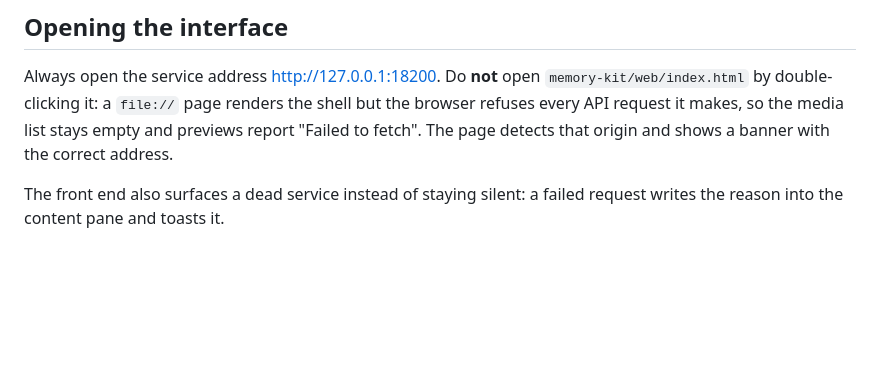
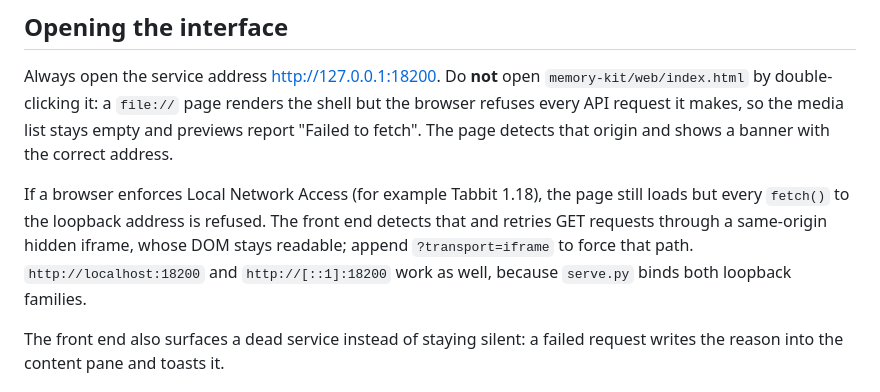
Before and after one commit to zhzaill/usb-memory-kit, a Markdown page: README.md, the part around the change. Rendered like a GitHub page; blank space fills up the shorter version.

Commit message:
docs: note the Local Network Access workaround

```diff
--- a/README.md
+++ b/README.md
@@ -41,6 +41,13 @@ Always open the service address <http://127.0.0.1:18200>. Do **not** open
 shell but the browser refuses every API request it makes, so the media list stays
 empty and previews report "Failed to fetch". The page detects that origin and
 shows a banner with the correct address.
+
+If a browser enforces Local Network Access (for example Tabbit 1.18), the page
+still loads but every `fetch()` to the loopback address is refused. The front
+end detects that and retries GET requests through a same-origin hidden iframe,
+whose DOM stays readable; append `?transport=iframe` to force that path.
+`http://localhost:18200` and `http://[::1]:18200` work as well, because
+`serve.py` binds both loopback families.
 
 The front end also surfaces a dead service instead of staying silent: a failed
 request writes the reason into the content pane and toasts it.
```
